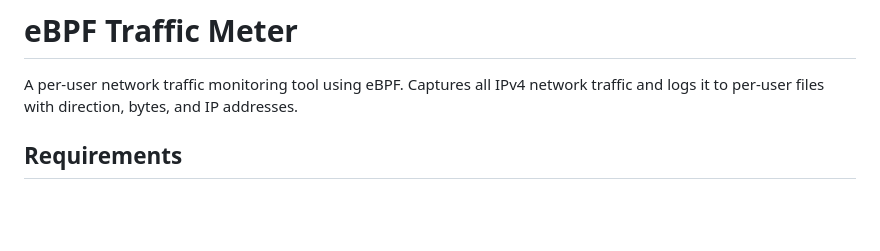
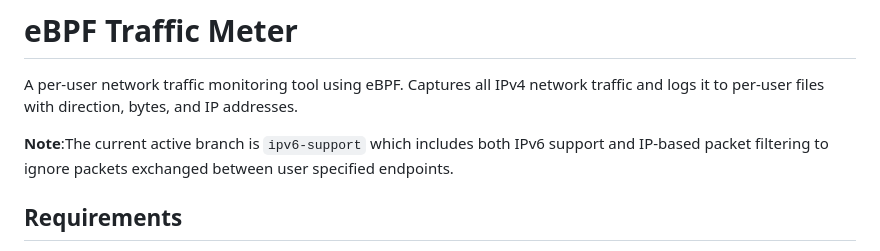
Before and after one commit to uv-genai/ebpf-meter, a Markdown page: README.md, the part around the change. GitHub-like rendering; blank space fills up the shorter version.

Commit message:
Documentation

```diff
--- a/README.md
+++ b/README.md
@@ -1,6 +1,9 @@
 # eBPF Traffic Meter
 
 A per-user network traffic monitoring tool using eBPF. Captures all IPv4 network traffic and logs it to per-user files with direction, bytes, and IP addresses.
+
+**Note**:The current active branch is `ipv6-support` which includes both IPv6 support and IP-based packet filtering to ignore packets exchanged between
+user specified endpoints.
 
 ## Requirements
 
```
